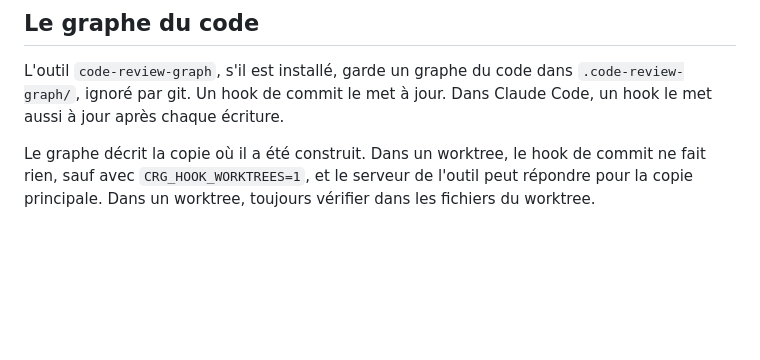
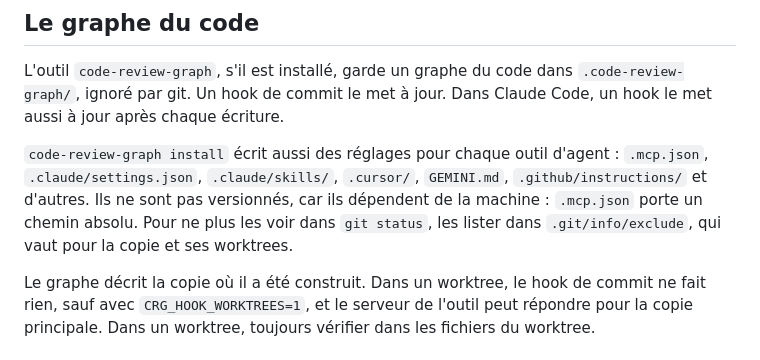
Before and after one commit to lazbutton/button, a Markdown page: docs/travailler-a-plusieurs.md, the part around the change. Drawn GitHub-style; blank space fills up the shorter version.

Commit message:
Docs : les réglages de code-review-graph restent hors de git
Ils dépendent de la machine : .mcp.json porte un chemin absolu.
La doc dit comment les cacher avec .git/info/exclude.

Co-Authored-By: Claude Opus 5.5 <noreply@anthropic.com>

```diff
--- a/docs/travailler-a-plusieurs.md
+++ b/docs/travailler-a-plusieurs.md
@@ -69,6 +69,8 @@ Les tests, eux, tournent en parallèle sans souci : pytest travaille dans des do
 
 L'outil `code-review-graph`, s'il est installé, garde un graphe du code dans `.code-review-graph/`, ignoré par git. Un hook de commit le met à jour. Dans Claude Code, un hook le met aussi à jour après chaque écriture.
 
+`code-review-graph install` écrit aussi des réglages pour chaque outil d'agent : `.mcp.json`, `.claude/settings.json`, `.claude/skills/`, `.cursor/`, `GEMINI.md`, `.github/instructions/` et d'autres. Ils ne sont pas versionnés, car ils dépendent de la machine : `.mcp.json` porte un chemin absolu. Pour ne plus les voir dans `git status`, les lister dans `.git/info/exclude`, qui vaut pour la copie et ses worktrees.
+
 Le graphe décrit la copie où il a été construit. Dans un worktree, le hook de commit ne fait rien, sauf avec `CRG_HOOK_WORKTREES=1`, et le serveur de l'outil peut répondre pour la copie principale. Dans un worktree, toujours vérifier dans les fichiers du worktree.
 
 ## Les pièges déjà rencontrés
```
